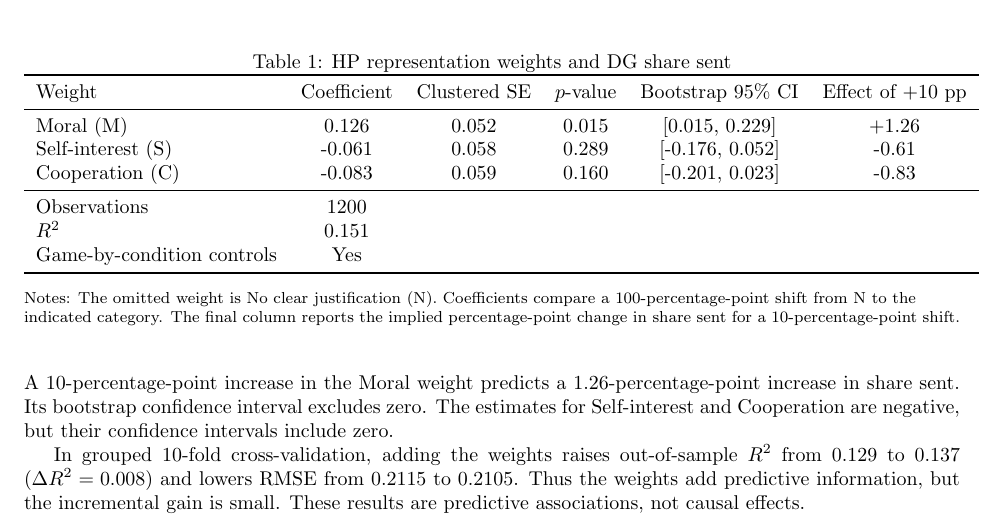
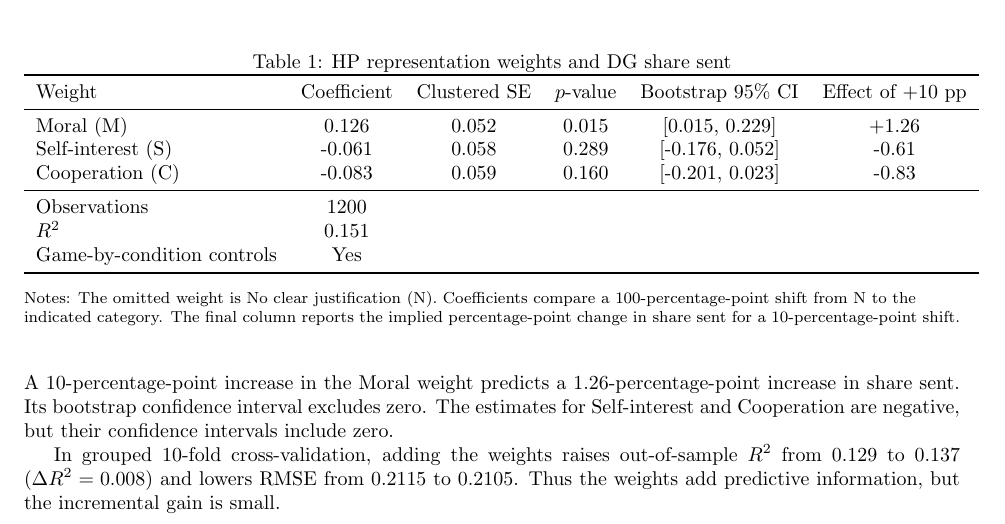
Before and after one commit to aamelio/representations_games_paper2, a LaTeX document (hps_weights.tex): part of the page, cut so that both start at the same text. Compiled offline with pdfLaTeX.

Commit message:
Updates from Overleaf

```diff
--- a/hps_weights.tex
+++ b/hps_weights.tex
@@ -56,6 +56,6 @@ Game-by-condition controls & Yes & & & & \\
 
 A 10-percentage-point increase in the Moral weight predicts a 1.26-percentage-point increase in share sent. Its bootstrap confidence interval excludes zero. The estimates for Self-interest and Cooperation are negative, but their confidence intervals include zero.
 
-In grouped 10-fold cross-validation, adding the weights raises out-of-sample $R^2$ from 0.129 to 0.137 ($\Delta R^2=0.008$) and lowers RMSE from 0.2115 to 0.2105. Thus the weights add predictive information, but the incremental gain is small. These results are predictive associations, not causal effects.
+In grouped 10-fold cross-validation, adding the weights raises out-of-sample $R^2$ from 0.129 to 0.137 ($\Delta R^2=0.008$) and lowers RMSE from 0.2115 to 0.2105. Thus the weights add predictive information, but the incremental gain is small.
 
 \end{document}
```
